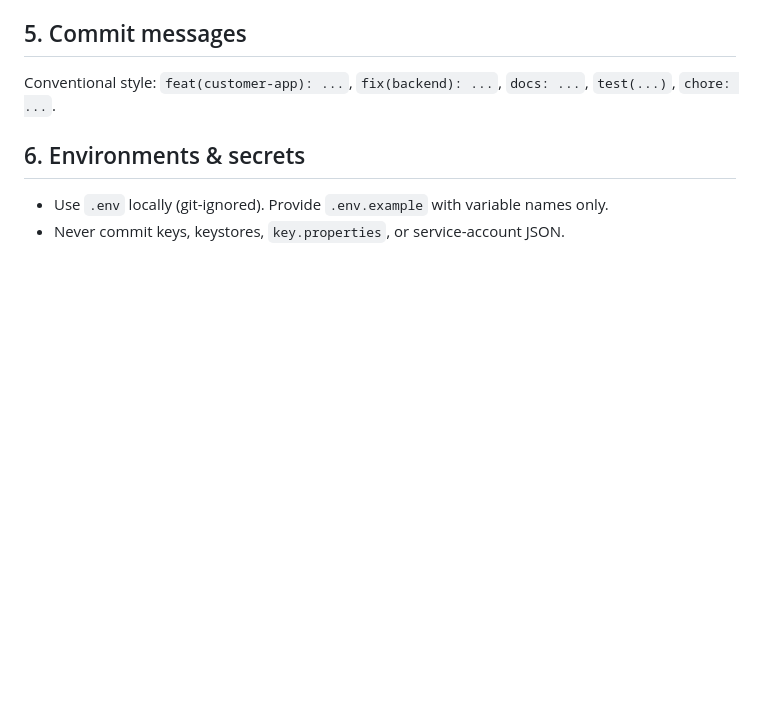
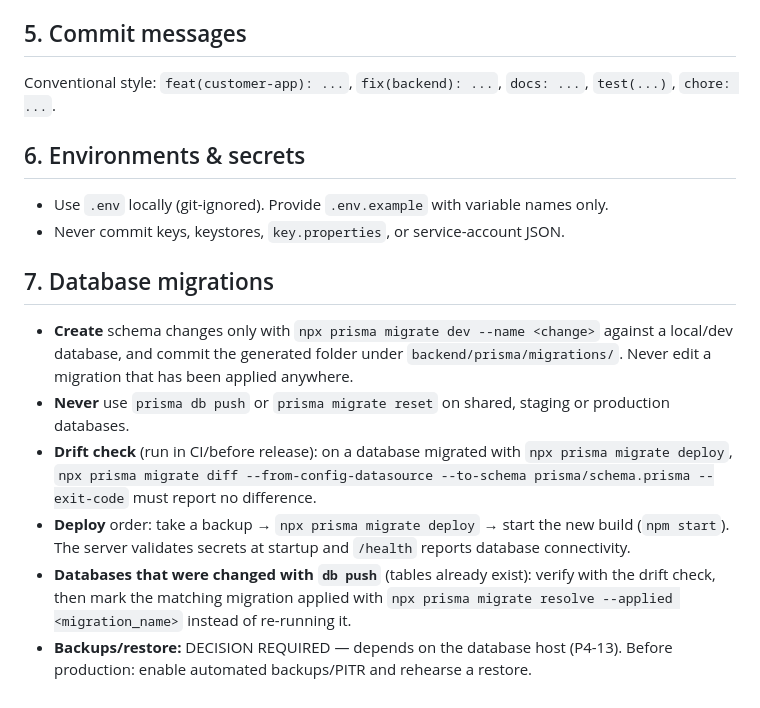
Before and after one commit to maulikpatel10/unique-basket, a Markdown page: docs/DEVELOPMENT.md, the part around the change. Rendered like a GitHub page; blank space fills up the shorter version.

Commit message:
docs: document migration deploy, drift check and recovery steps (P3-06)
Co-Authored-By: Claude Opus 5.5 <noreply@anthropic.com>
Claude-Session: https://claude.ai/code/session_01GNkmiMGxwKv47marjZCMx9

```diff
--- a/docs/DEVELOPMENT.md
+++ b/docs/DEVELOPMENT.md
@@ -51,3 +51,12 @@ Conventional style: `feat(customer-app): ...`, `fix(backend): ...`, `docs: ...`,
 ## 6. Environments & secrets
 - Use `.env` locally (git-ignored). Provide `.env.example` with variable names only.
 - Never commit keys, keystores, `key.properties`, or service-account JSON.
+
+## 7. Database migrations
+- **Create** schema changes only with `npx prisma migrate dev --name <change>` against a local/dev database, and commit the generated folder under `backend/prisma/migrations/`. Never edit a migration that has been applied anywhere.
+- **Never** use `prisma db push` or `prisma migrate reset` on shared, staging or production databases.
+- **Drift check** (run in CI/before release): on a database migrated with `npx prisma migrate deploy`,
+  `npx prisma migrate diff --from-config-datasource --to-schema prisma/schema.prisma --exit-code` must report no difference.
+- **Deploy** order: take a backup → `npx prisma migrate deploy` → start the new build (`npm start`). The server validates secrets at startup and `/health` reports database connectivity.
+- **Databases that were changed with `db push`** (tables already exist): verify with the drift check, then mark the matching migration applied with `npx prisma migrate resolve --applied <migration_name>` instead of re-running it.
+- **Backups/restore:** DECISION REQUIRED — depends on the database host (P4-13). Before production: enable automated backups/PITR and rehearse a restore.
```
Also changed, not shown: docs/TASKS.md (+1 -1 lines).
